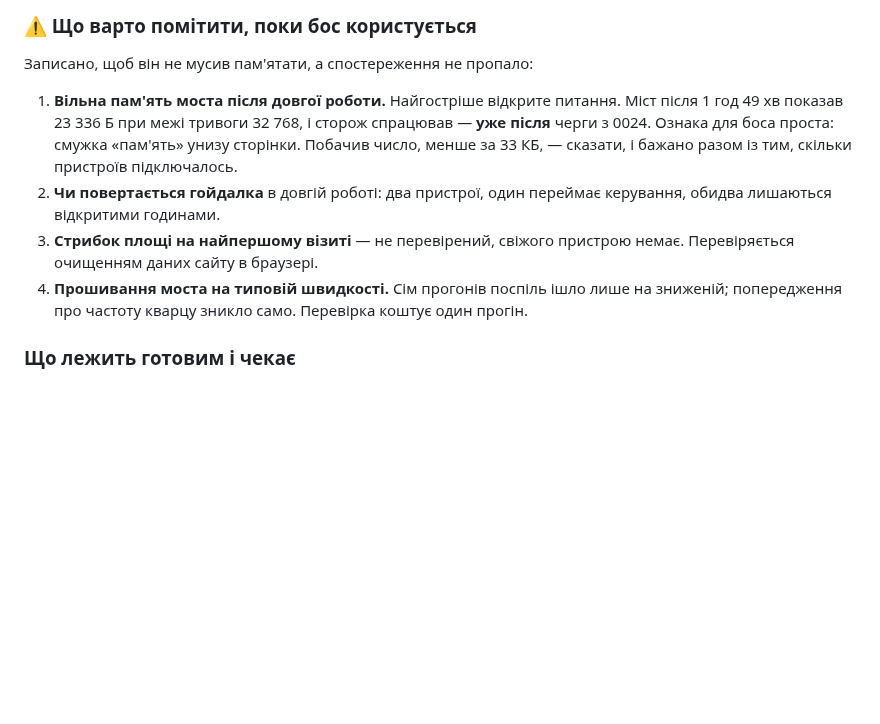
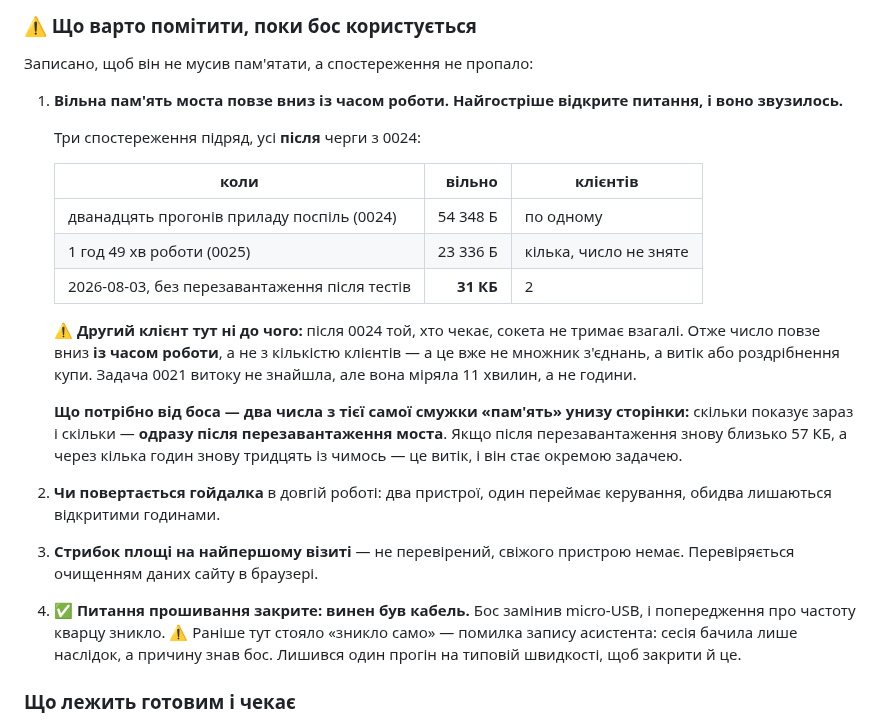
Before and after one commit to DenisMaliy/edgetx-remote-ui, a Markdown page: state/ASSISTANT.md, the part around the change. Rendered like a GitHub page; blank space fills up the shorter version.

Commit message:
docs: стан асистента — кабель закрив питання прошивання, пам'ять звузилась до витоку
Той самий зміст, що в попередньому коміті журналу рішень: правка не
доїхала через помилку в скрипті.

```diff
--- a/state/ASSISTANT.md
+++ b/state/ASSISTANT.md
@@ -51,18 +51,37 @@
 
 Записано, щоб він не мусив пам'ятати, а спостереження не пропало:
 
-1. **Вільна пам'ять моста після довгої роботи.** Найгостріше відкрите
-   питання. Міст після 1 год 49 хв показав 23 336 Б при межі тривоги
-   32 768, і сторож спрацював — **уже після** черги з 0024. Ознака для боса
-   проста: смужка «пам'ять» унизу сторінки. Побачив число, менше за 33 КБ, —
-   сказати, і бажано разом із тим, скільки пристроїв підключалось.
+1. **Вільна пам'ять моста повзе вниз із часом роботи. Найгостріше
+   відкрите питання, і воно звузилось.**
+
+   Три спостереження підряд, усі **після** черги з 0024:
+
+   | коли | вільно | клієнтів |
+   |---|---:|---|
+   | дванадцять прогонів приладу поспіль (0024) | 54 348 Б | по одному |
+   | 1 год 49 хв роботи (0025) | 23 336 Б | кілька, число не зняте |
+   | 2026-08-03, без перезавантаження після тестів | **31 КБ** | 2 |
+
+   ⚠️ **Другий клієнт тут ні до чого:** після 0024 той, хто чекає, сокета не
+   тримає взагалі. Отже число повзе вниз **із часом роботи**, а не з
+   кількістю клієнтів — а це вже не множник з'єднань, а витік або
+   роздрібнення купи. Задача 0021 витоку не знайшла, але вона міряла
+   11 хвилин, а не години.
+
+   **Що потрібно від боса — два числа з тієї самої смужки «пам'ять» унизу
+   сторінки:** скільки показує зараз і скільки — **одразу після
+   перезавантаження моста**. Якщо після перезавантаження знову близько
+   57 КБ, а через кілька годин знову тридцять із чимось — це витік, і він
+   стає окремою задачею.
 2. **Чи повертається гойдалка** в довгій роботі: два пристрої, один
    переймає керування, обидва лишаються відкритими годинами.
 3. **Стрибок площі на найпершому візиті** — не перевірений, свіжого
    пристрою немає. Перевіряється очищенням даних сайту в браузері.
-4. **Прошивання моста на типовій швидкості.** Сім прогонів поспіль ішло
-   лише на зниженій; попередження про частоту кварцу зникло само. Перевірка
-   коштує один прогін.
+4. ✅ **Питання прошивання закрите: винен був кабель.** Бос замінив
+   micro-USB, і попередження про частоту кварцу зникло. ⚠️ Раніше тут стояло
+   «зникло само» — помилка запису асистента: сесія бачила лише наслідок, а
+   причину знав бос. Лишився один прогін на типовій швидкості, щоб закрити
+   й це.
 
 ### Що лежить готовим і чекає
 
```
